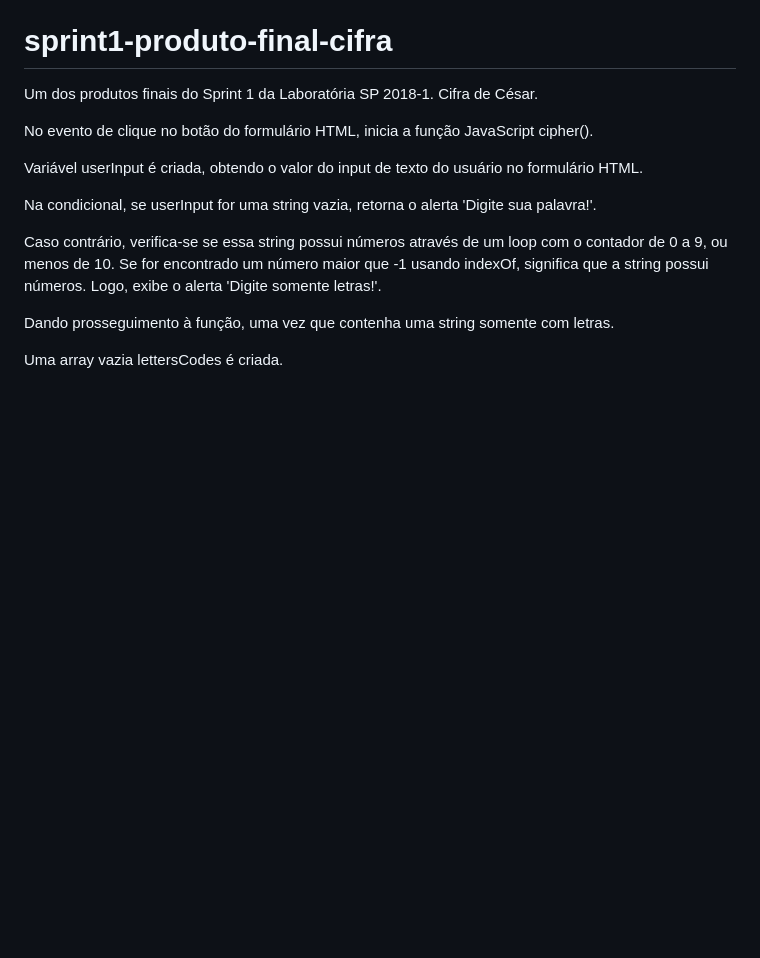
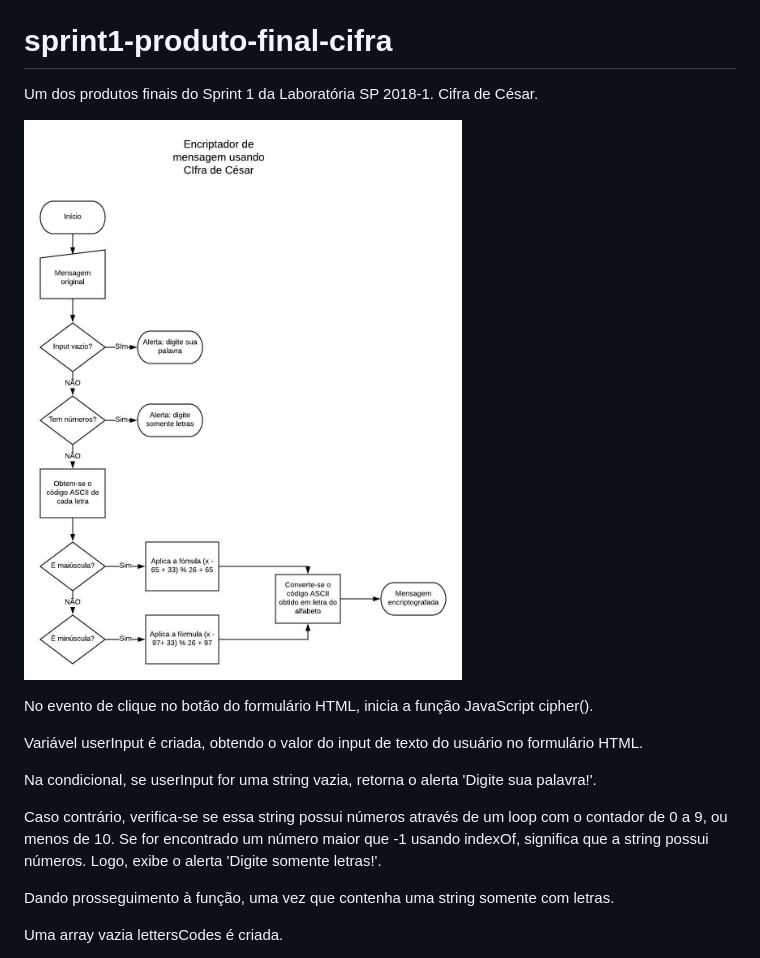
Before and after one commit to maryfsc/sprint1-produto-final-cifra, a Markdown page: README.md, the part around the change. Rendered like a GitHub page; pictures changed too: fluxogram.jpeg (added); blank space fills up the shorter version.

Commit message:
Adicionando o fluxograma.

```diff
--- a/README.md
+++ b/README.md
@@ -1,5 +1,8 @@
 # sprint1-produto-final-cifra
 Um dos produtos finais do Sprint 1 da Laboratória SP 2018-1. Cifra de César.
+
+
+![Fluxograma de encriptador de mensagem usando Cifra de César](./fluxogram.jpeg)
 
 No evento de clique no botão do formulário HTML, inicia a função JavaScript cipher().
 
```
